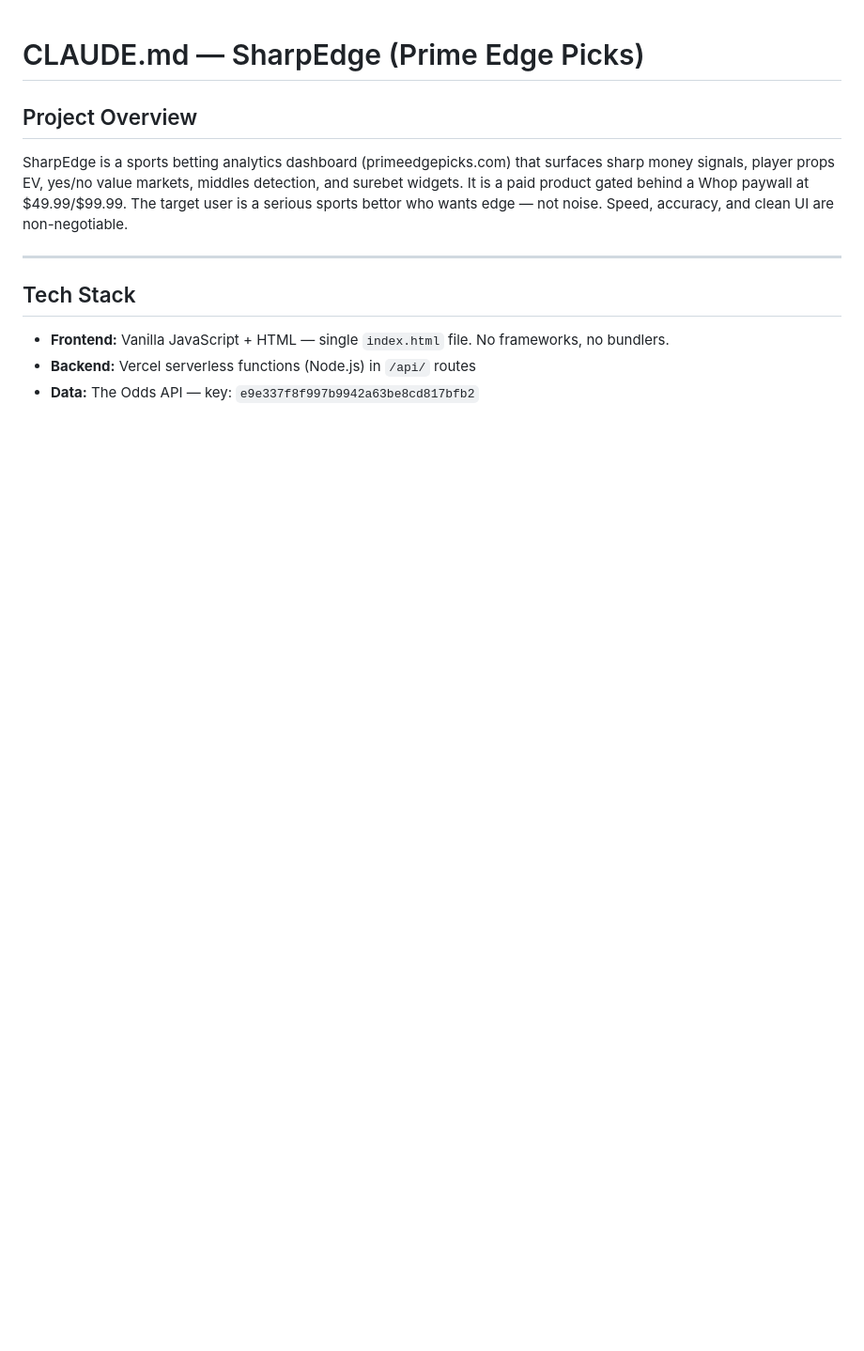
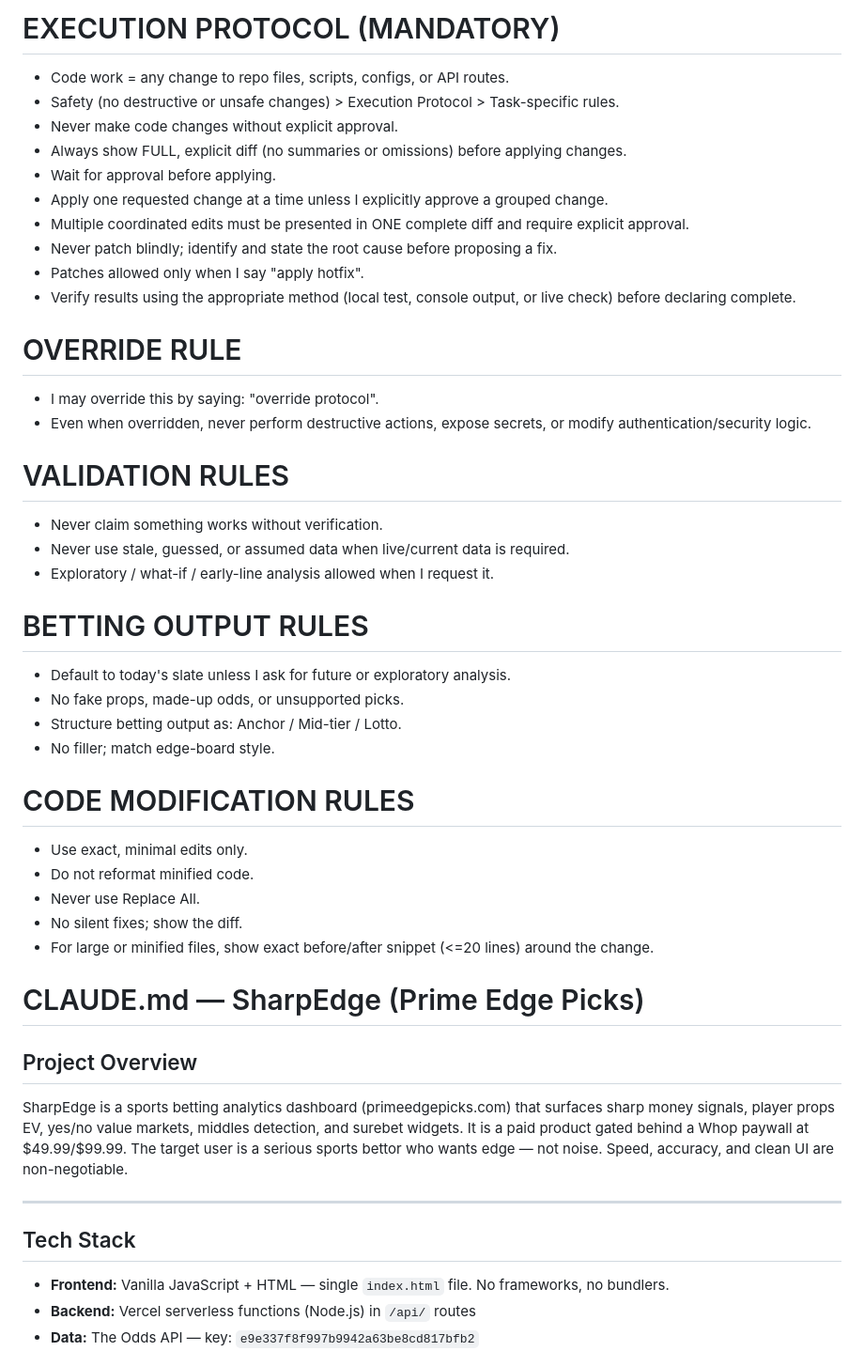
Before and after one commit to Tmoney202612/sharpedge, a Markdown page: CLAUDE.md, the part around the change. Shown at 94% size. Rendered like a GitHub page; blank space fills up the shorter version.

Commit message:
chore: add execution protocol to CLAUDE.md

```diff
--- a/CLAUDE.md
+++ b/CLAUDE.md
@@ -1,3 +1,37 @@
+# EXECUTION PROTOCOL (MANDATORY)
+- Code work = any change to repo files, scripts, configs, or API routes.
+- Safety (no destructive or unsafe changes) > Execution Protocol > Task-specific rules.
+- Never make code changes without explicit approval.
+- Always show FULL, explicit diff (no summaries or omissions) before applying changes.
+- Wait for approval before applying.
+- Apply one requested change at a time unless I explicitly approve a grouped change.
+- Multiple coordinated edits must be presented in ONE complete diff and require explicit approval.
+- Never patch blindly; identify and state the root cause before proposing a fix.
+- Patches allowed only when I say "apply hotfix".
+- Verify results using the appropriate method (local test, console output, or live check) before declaring complete.
+
+# OVERRIDE RULE
+- I may override this by saying: "override protocol".
+- Even when overridden, never perform destructive actions, expose secrets, or modify authentication/security logic.
+
+# VALIDATION RULES
+- Never claim something works without verification.
+- Never use stale, guessed, or assumed data when live/current data is required.
+- Exploratory / what-if / early-line analysis allowed when I request it.
+
+# BETTING OUTPUT RULES
+- Default to today's slate unless I ask for future or exploratory analysis.
+- No fake props, made-up odds, or unsupported picks.
+- Structure betting output as: Anchor / Mid-tier / Lotto.
+- No filler; match edge-board style.
+
+# CODE MODIFICATION RULES
+- Use exact, minimal edits only.
+- Do not reformat minified code.
+- Never use Replace All.
+- No silent fixes; show the diff.
+- For large or minified files, show exact before/after snippet (<=20 lines) around the change.
+
 # CLAUDE.md — SharpEdge (Prime Edge Picks)
 
 ## Project Overview
```
